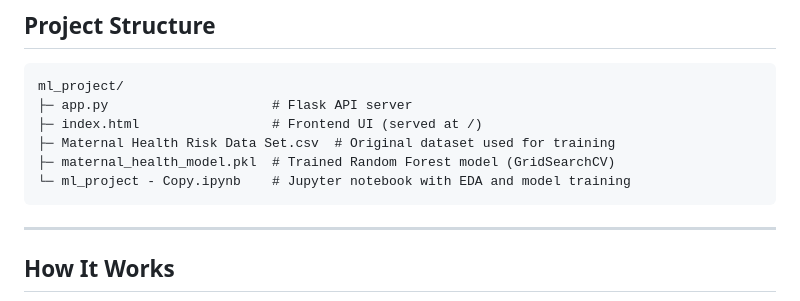
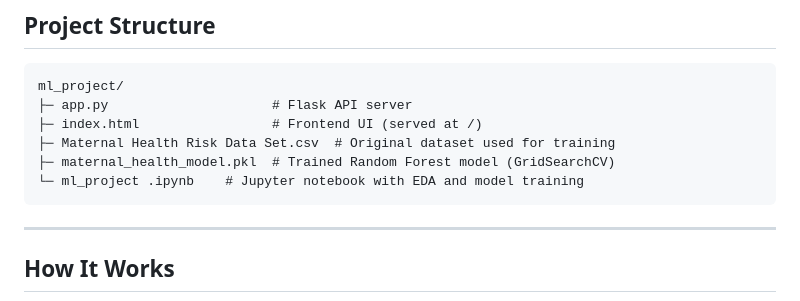
Before and after one commit to manish-reddy7/maternal_health_risk_prediction_app, a Markdown page: README.md, the part around one of its changes. GitHub-like rendering.

Commit message:
Fix Jupyter notebook filename in README
Corrected filename of the Jupyter notebook in the README.

````diff
--- a/README.md
+++ b/README.md
@@ -36,7 +36,7 @@ ml_project/
 ├─ index.html                 # Frontend UI (served at /)
 ├─ Maternal Health Risk Data Set.csv  # Original dataset used for training
 ├─ maternal_health_model.pkl  # Trained Random Forest model (GridSearchCV)
-└─ ml_project - Copy.ipynb    # Jupyter notebook with EDA and model training
+└─ ml_project .ipynb    # Jupyter notebook with EDA and model training
 ```
 
 ---
````
Also changed, not shown: other parts of README.md (+1 -1 lines).
